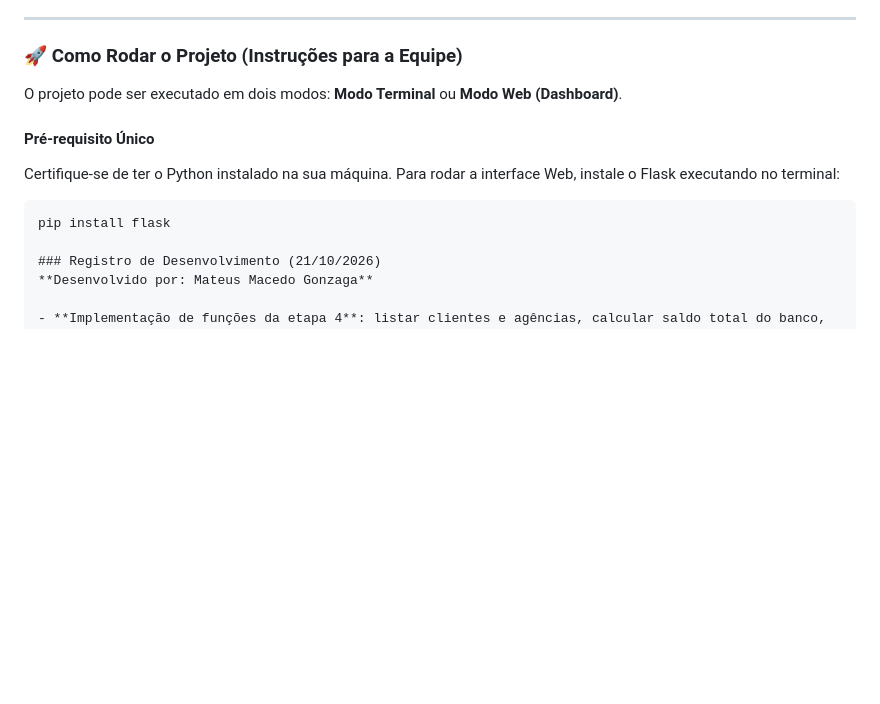
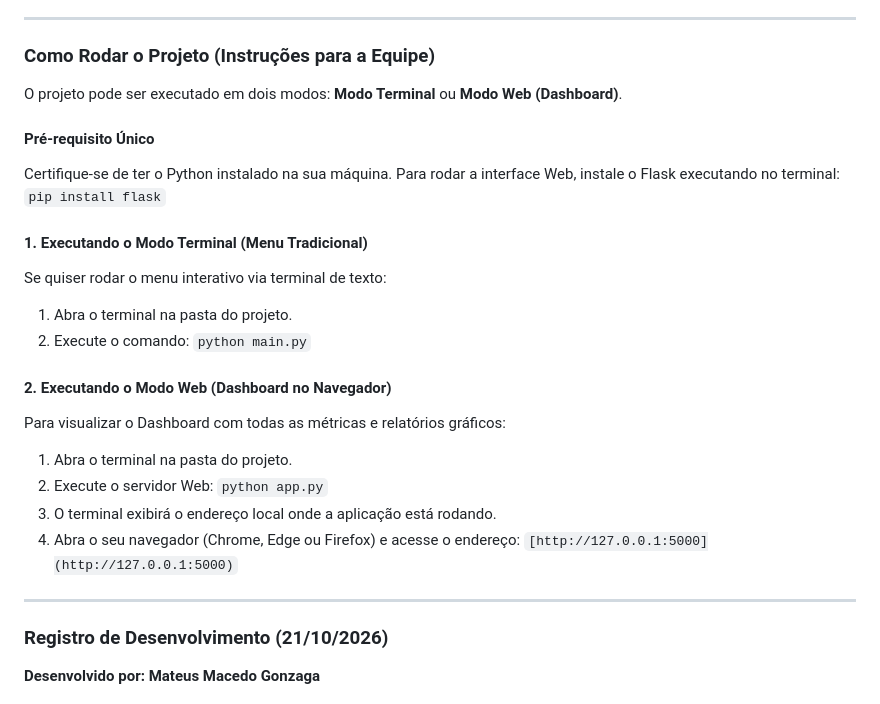
Before and after one commit to dev-marcosdantas/SendandTrade, a Markdown page: README.md, the part around one of its changes. GitHub-like rendering; blank space fills up the shorter version.

````diff
--- a/README.md
+++ b/README.md
@@ -17,14 +18,27 @@ Projeto de simulação de operações bancárias em Python.
 
 ---
 
-### 🚀 Como Rodar o Projeto (Instruções para a Equipe)
+### Como Rodar o Projeto (Instruções para a Equipe)
 
 O projeto pode ser executado em dois modos: **Modo Terminal** ou **Modo Web (Dashboard)**.
 
 #### Pré-requisito Único
 Certifique-se de ter o Python instalado na sua máquina. Para rodar a interface Web, instale o Flask executando no terminal:
-```bash](http://127.0.0.1:5000)
-pip install flask
+`pip install flask`
+
+#### 1. Executando o Modo Terminal (Menu Tradicional)
+Se quiser rodar o menu interativo via terminal de texto:
+1. Abra o terminal na pasta do projeto.
+2. Execute o comando: `python main.py`
+
+#### 2. Executando o Modo Web (Dashboard no Navegador)
+Para visualizar o Dashboard com todas as métricas e relatórios gráficos:
+1. Abra o terminal na pasta do projeto.
+2. Execute o servidor Web: `python app.py`
+3. O terminal exibirá o endereço local onde a aplicação está rodando.
+4. Abra o seu navegador (Chrome, Edge ou Firefox) e acesse o endereço: `[http://127.0.0.1:5000](http://127.0.0.1:5000)`
+
+---
 
 ### Registro de Desenvolvimento (21/10/2026)
 **Desenvolvido por: Mateus Macedo Gonzaga**
````
Also changed, not shown: other parts of README.md (+4 -1 lines).
